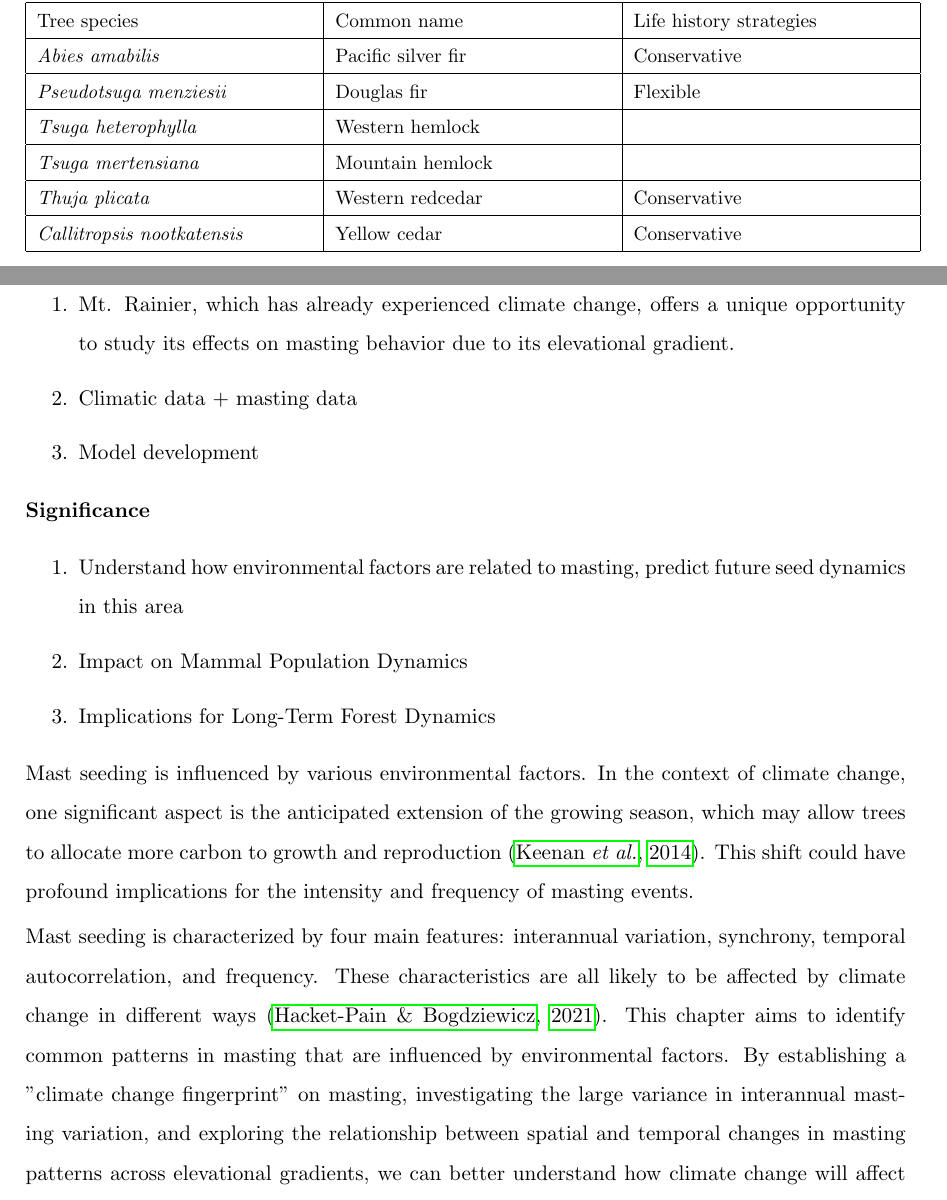
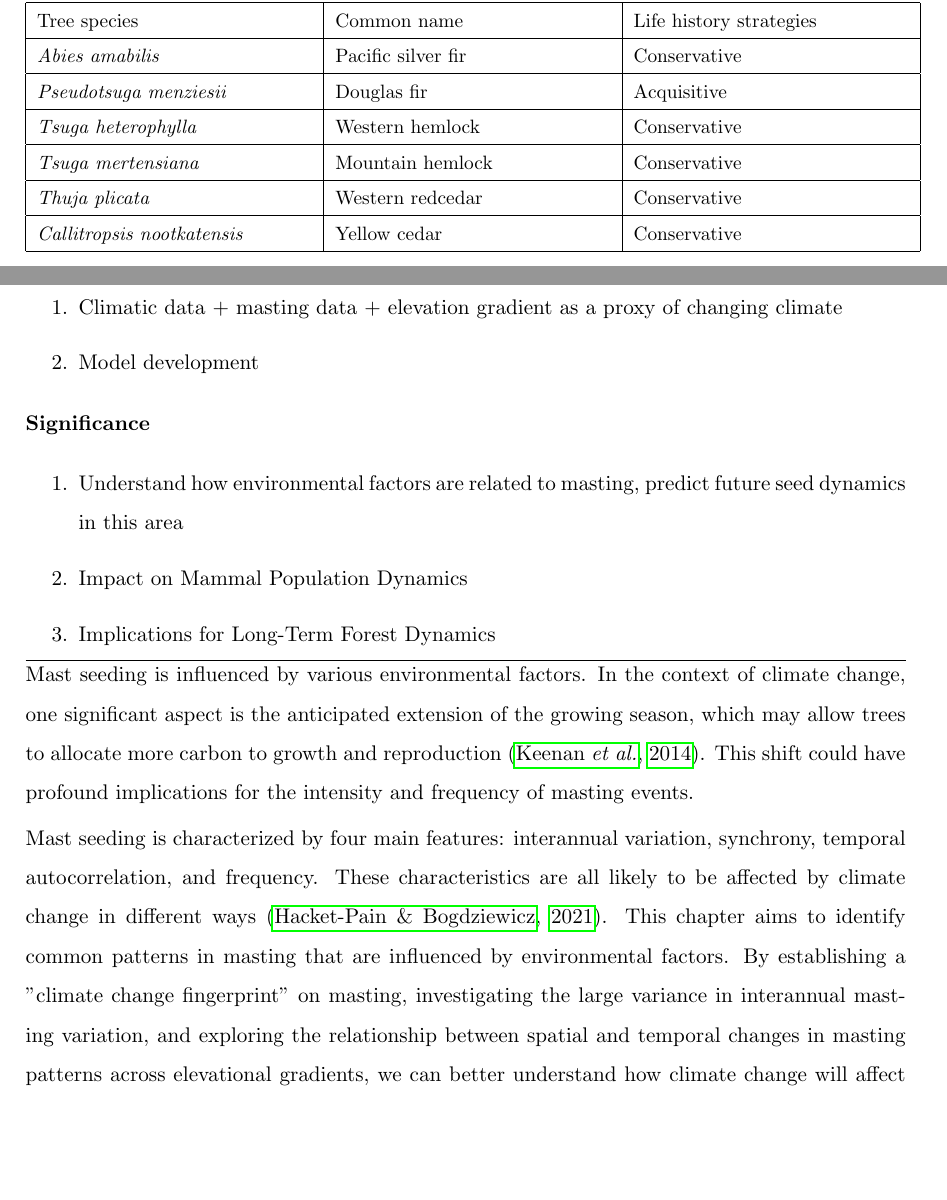
Before and after one commit to wangxm-forest/PhD, a LaTeX document (Proposal/Proposal.tex): two parts of pages 5 and 7 of 10, joined at a grey line, cut so that both start at the same text, the shorter picture padded with empty space. Compiled offline with pdfLaTeX.

Commit message:
Made some edits to the proposal

```diff
--- a/Proposal/Proposal.tex
+++ b/Proposal/Proposal.tex
@@ -80,9 +80,9 @@ Whether there is a trade-off between mast seeding events and growth. %emw13Nov:
 \hline
  Tree species & Common name & Life history strategies\\ \hline %emw13Nov: italicize latin binomials
 \textit{Abies amabilis} & Pacific silver fir & Conservative \\ \hline
-\textit{Pseudotsuga menziesii} & Douglas fir & Flexible    \\\hline
-\textit{Tsuga heterophylla} & Western hemlock &     \\\hline
-\textit{Tsuga mertensiana} & Mountain hemlock &     \\\hline
+\textit{Pseudotsuga menziesii} & Douglas fir & Acquisitive    \\\hline
+\textit{Tsuga heterophylla} & Western hemlock & Conservative    \\\hline
+\textit{Tsuga mertensiana} & Mountain hemlock & Conservative    \\\hline
 \textit{Thuja plicata} & Western redcedar & Conservative    \\\hline
 \textit{Callitropsis nootkatensis} & Yellow cedar & Conservative    \\\hline
 \end{tabular}
@@ -111,8 +111,7 @@ Understanding the relationship between masting and growth is important for predi
 \end{enumerate}
 \textbf{Methods}
 \begin{enumerate}
-\item Mt. Rainier, which has already experienced climate change, offers a unique opportunity to study its effects on masting behavior due to its  elevational gradient.
-\item Climatic data + masting data
+\item Climatic data + masting data + elevation gradient as a proxy of changing climate
 \item Model development
 \end{enumerate}
 \textbf{Significance}
@@ -121,6 +120,8 @@ Understanding the relationship between masting and growth is important for predi
 \item Impact on Mammal Population Dynamics
 \item Implications for Long-Term Forest Dynamics
 \end{enumerate}
+\hrule
+
 Mast seeding is influenced by various environmental factors. In the context of climate change, one significant aspect is the anticipated extension of the growing season, which may allow trees to allocate more carbon to growth and reproduction \citep{keenan2014net}. This shift could have profound implications for the intensity and frequency of masting events.
 
 Mast seeding is characterized by four main features: interannual variation, synchrony, temporal autocorrelation, and frequency. These characteristics are all likely to be affected by climate change in different ways \citep{hacket2021climate}. This chapter aims to identify common patterns in masting that are influenced by environmental factors. By establishing a "climate change fingerprint" on masting, investigating the large variance in interannual masting variation, and exploring the relationship between spatial and temporal changes in masting patterns across elevational gradients, we can better understand how climate change will affect mast seeding on a larger scale.
```
Also changed, not shown: Proposal/Proposal.pdf.
